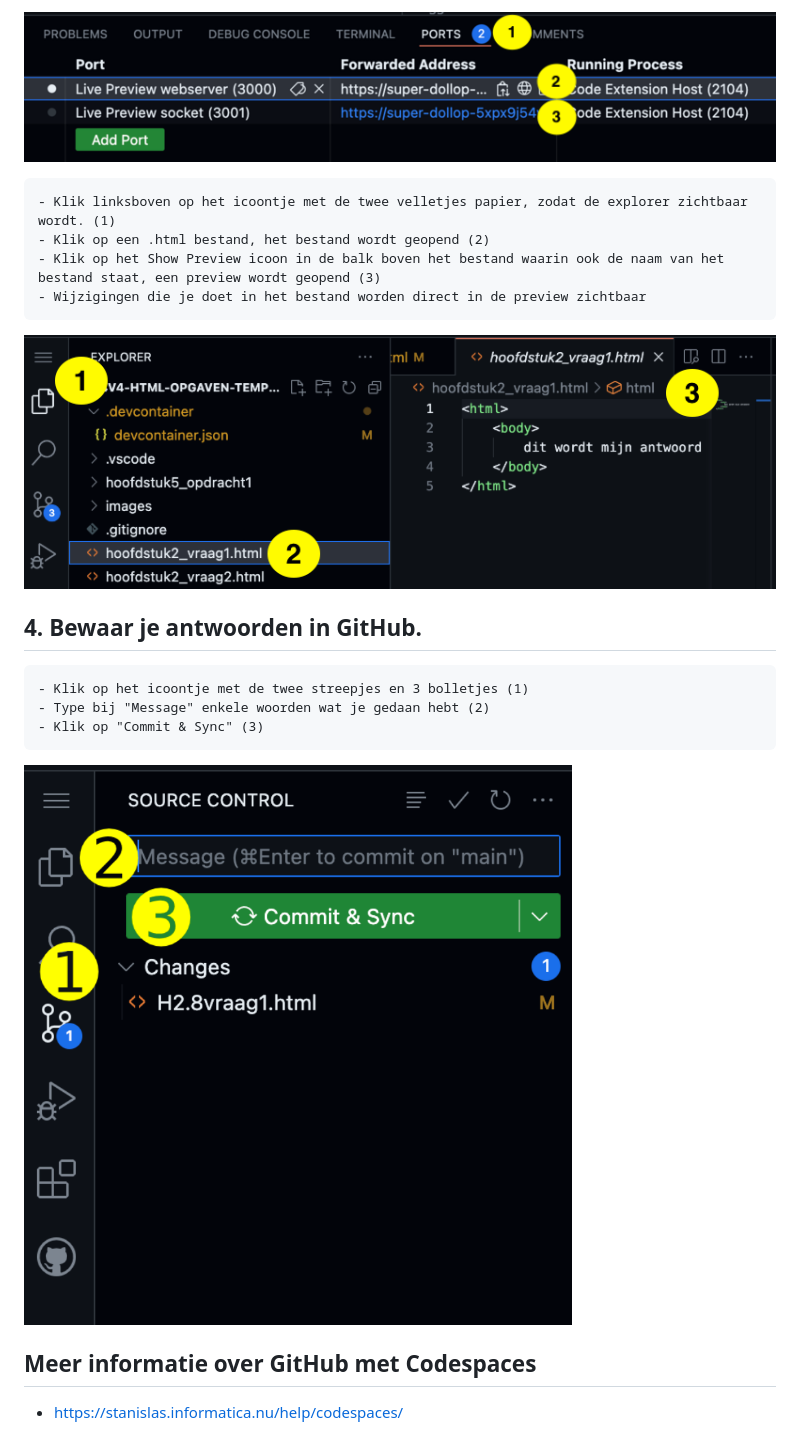
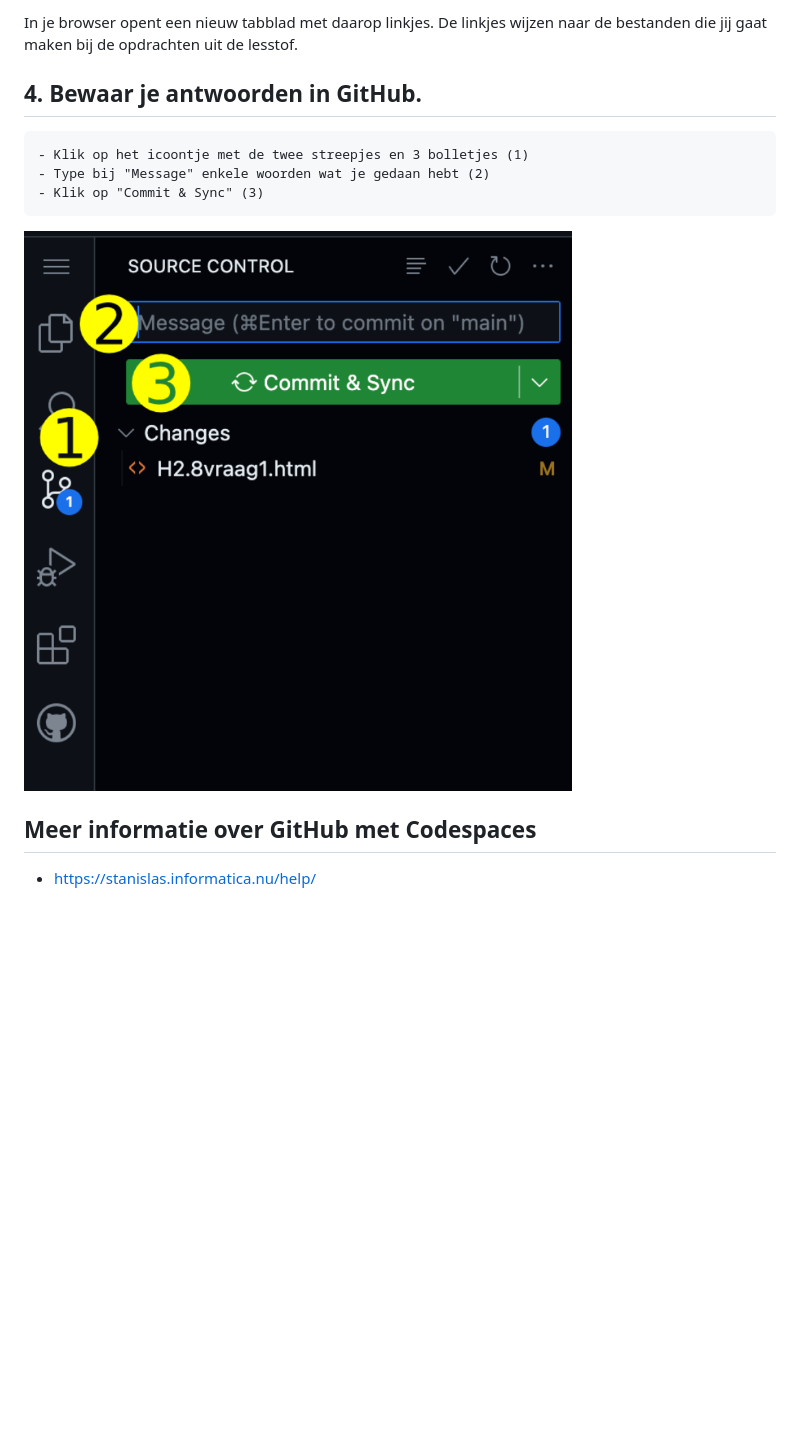
Before and after one commit to informaticascw/h4v4-html-opgaven-template, a Markdown page: README.md, the part around the change printed below. Drawn GitHub-style; blank space fills up the shorter version.

```diff
--- a/README.md
+++ b/README.md
@@ -23,12 +24,5 @@ Omdat er een bug (foutje) in de preview-functie zit, moet je de volgende stappen
 
-![Preview](images/previewbug.png)
-
-    - Klik linksboven op het icoontje met de twee velletjes papier, zodat de explorer zichtbaar wordt. (1)
-    - Klik op een .html bestand, het bestand wordt geopend (2)
-    - Klik op het Show Preview icoon in de balk boven het bestand waarin ook de naam van het bestand staat, een preview wordt geopend (3)
-    - Wijzigingen die je doet in het bestand worden direct in de preview zichtbaar
-
-![Preview](images/preview.png)
+In je browser opent een nieuw tabblad met daarop linkjes. De linkjes wijzen naar de bestanden die jij gaat maken bij de opdrachten uit de lesstof.
 
 ## 4. Bewaar je antwoorden in GitHub.
 
@@ -36,8 +30,8 @@ Omdat er een bug (foutje) in de preview-functie zit, moet je de volgende stappen
     - Type bij "Message" enkele woorden wat je gedaan hebt (2)
     - Klik op "Commit & Sync" (3)
 
-![Commit](images/commit.png)
+![Commit](README_images/commit.png)
 
 ## Meer informatie over GitHub met Codespaces
 
-- https://stanislas.informatica.nu/help/codespaces/
+- https://stanislas.informatica.nu/help/
```
Also changed, not shown: other parts of README.md (+7 -6 lines), README_images/bestand.png (renamed from images/bestand.png), README_images/codespace.png (renamed from images/codespace.png), README_images/commit.png (renamed from images/commit.png), README_images/preview.png (renamed from images/preview.png), README_images/previewbug.png (renamed from images/previewbug.png), README_images/template.png (renamed from images/template.png), 16 other files.
